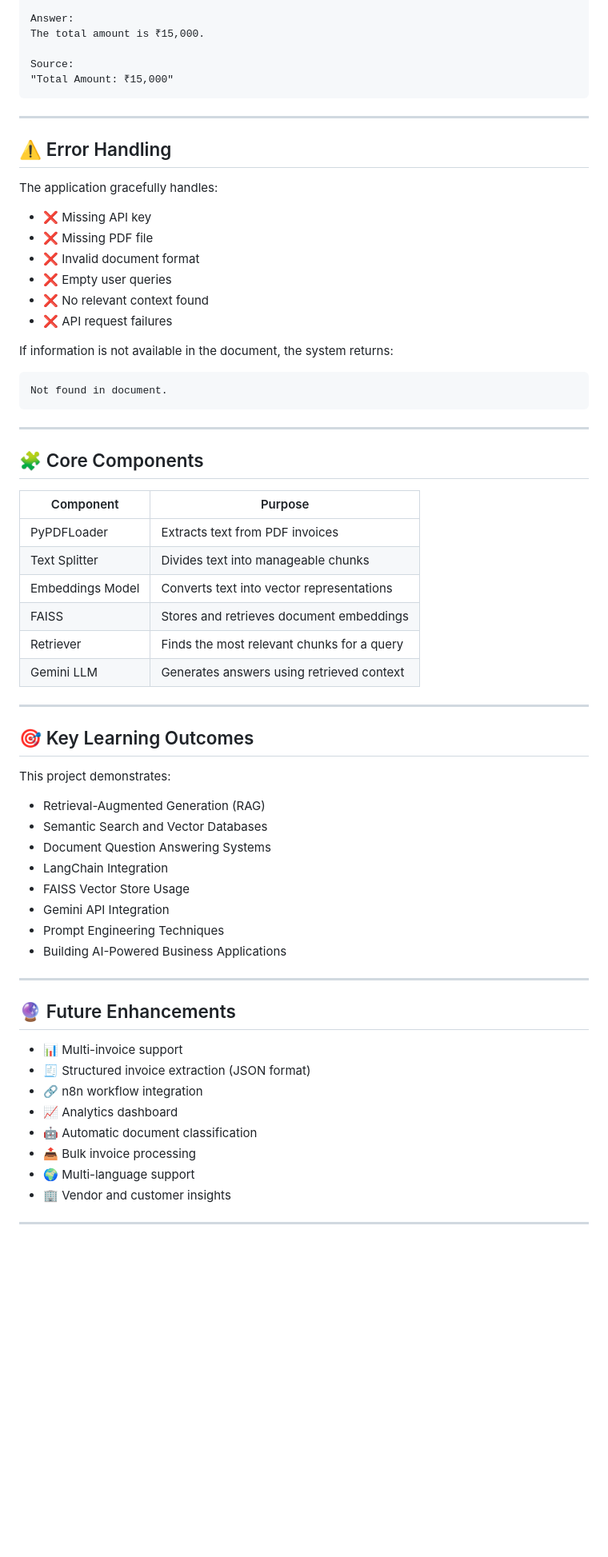
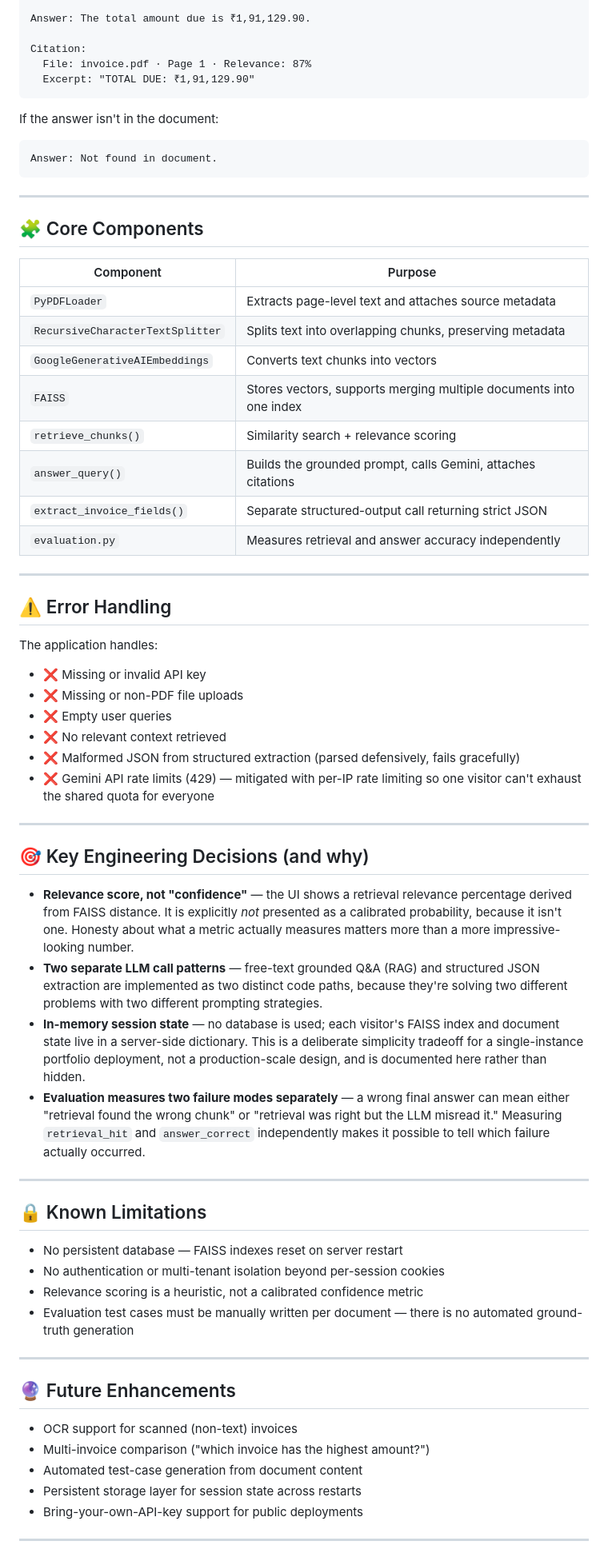
Before and after one commit to CODE-NUBAID/Financial-Document-RAG-Assistant, a Markdown page: README.md, the part around one of its changes. Shown at 80% size. GitHub-like rendering; blank space fills up the shorter version.

Commit message:
Revise README for InvoiceAI branding and features
Updated project name and enhanced README content for clarity and detail.

````diff
--- a/README.md
+++ b/README.md
@@ -190,28 +227,14 @@ What is the total amount?
 
-Answer:
-The total amount is ₹15,000.
+Answer: The total amount due is ₹1,91,129.90.
 
-Source:
-"Total Amount: ₹15,000"
+Citation:
+  File: invoice.pdf · Page 1 · Relevance: 87%
+  Excerpt: "TOTAL DUE: ₹1,91,129.90"
 ```
 
----
-
-## ⚠️ Error Handling
-
-The application gracefully handles:
-
-- ❌ Missing API key
-- ❌ Missing PDF file
-- ❌ Invalid document format
-- ❌ Empty user queries
-- ❌ No relevant context found
-- ❌ API request failures
-
-If information is not available in the document, the system returns:
-
+If the answer isn't in the document:
 ```text
-Not found in document.
+Answer: Not found in document.
 ```
 
 ---
@@ -219,40 +242,55 @@ Not found in document.
 ## 🧩 Core Components
 
 | Component | Purpose |
-|------------|----------|
-| PyPDFLoader | Extracts text from PDF invoices |
-| Text Splitter | Divides text into manageable chunks |
-| Embeddings Model | Converts text into vector representations |
-| FAISS | Stores and retrieves document embeddings |
-| Retriever | Finds the most relevant chunks for a query |
-| Gemini LLM | Generates answers using retrieved context |
+|---|---|
+| `PyPDFLoader` | Extracts page-level text and attaches source metadata |
+| `RecursiveCharacterTextSplitter` | Splits text into overlapping chunks, preserving metadata |
+| `GoogleGenerativeAIEmbeddings` | Converts text chunks into vectors |
+| `FAISS` | Stores vectors, supports merging multiple documents into one index |
+| `retrieve_chunks()` | Similarity search + relevance scoring |
+| `answer_query()` | Builds the grounded prompt, calls Gemini, attaches citations |
+| `extract_invoice_fields()` | Separate structured-output call returning strict JSON |
+| `evaluation.py` | Measures retrieval and answer accuracy independently |
 
 ---
 
-## 🎯 Key Learning Outcomes
+## ⚠️ Error Handling
 
-This project demonstrates:
+The application handles:
 
-- Retrieval-Augmented Generation (RAG)
-- Semantic Search and Vector Databases
-- Document Question Answering Systems
-- LangChain Integration
-- FAISS Vector Store Usage
-- Gemini API Integration
-- Prompt Engineering Techniques
-- Building AI-Powered Business Applications
+- ❌ Missing or invalid API key
+- ❌ Missing or non-PDF file uploads
+- ❌ Empty user queries
+- ❌ No relevant context retrieved
+- ❌ Malformed JSON from structured extraction (parsed defensively, fails gracefully)
+- ❌ Gemini API rate limits (429) — mitigated with per-IP rate limiting so one visitor can't exhaust the shared quota for everyone
+
+---
+
+## 🎯 Key Engineering Decisions (and why)
+
+- **Relevance score, not "confidence"** — the UI shows a retrieval relevance percentage derived from FAISS distance. It is explicitly *not* presented as a calibrated probability, because it isn't one. Honesty about what a metric actually measures matters more than a more impressive-looking number.
+- **Two separate LLM call patterns** — free-text grounded Q&A (RAG) and structured JSON extraction are implemented as two distinct code paths, because they're solving two different problems with two different prompting strategies.
+- **In-memory session state** — no database is used; each visitor's FAISS index and document state live in a server-side dictionary. This is a deliberate simplicity tradeoff for a single-instance portfolio deployment, not a production-scale design, and is documented here rather than hidden.
+- **Evaluation measures two failure modes separately** — a wrong final answer can mean either "retrieval found the wrong chunk" or "retrieval was right but the LLM misread it." Measuring `retrieval_hit` and `answer_correct` independently makes it possible to tell which failure actually occurred.
+
+---
+
+## 🔒 Known Limitations
+
+- No persistent database — FAISS indexes reset on server restart
+- No authentication or multi-tenant isolation beyond per-session cookies
+- Relevance scoring is a heuristic, not a calibrated confidence metric
+- Evaluation test cases must be manually written per document — there is no automated ground-truth generation
 
 ---
 
 ## 🔮 Future Enhancements
 
-- 📊 Multi-invoice support
-- 🧾 Structured invoice extraction (JSON format)
-- 🔗 n8n workflow integration
-- 📈 Analytics dashboard
-- 🤖 Automatic document classification
-- 📤 Bulk invoice processing
-- 🌍 Multi-language support
-- 🏢 Vendor and customer insights
+- OCR support for scanned (non-text) invoices
+- Multi-invoice comparison ("which invoice has the highest amount?")
+- Automated test-case generation from document content
+- Persistent storage layer for session state across restarts
+- Bring-your-own-API-key support for public deployments
 
 ---
````
Also changed, not shown: other parts of README.md (+129 -80 lines).
